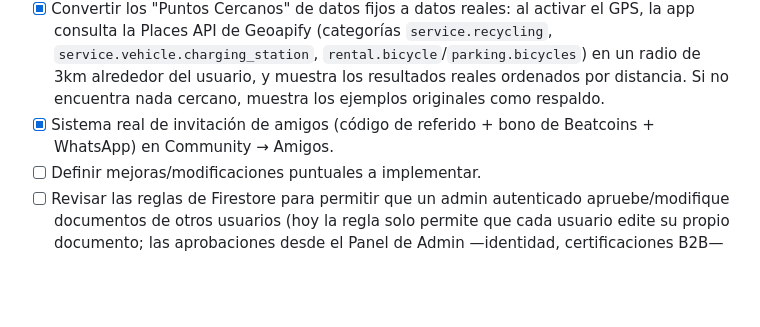
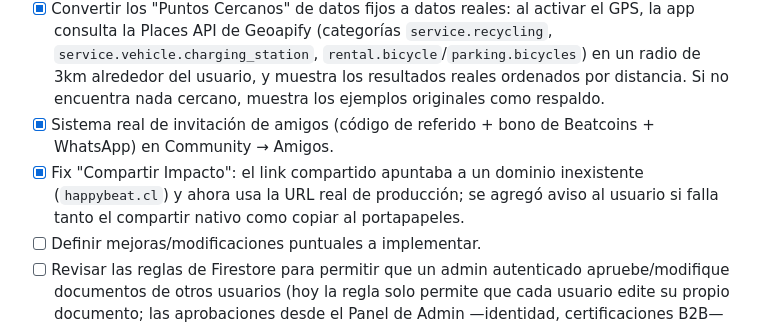
Before and after one commit to radioeternalbeat-prog/happybeat-cl, a Markdown page: README.md, the part around the change. GitHub-like rendering; blank space fills up the shorter version.

Commit message:
Actualiza README: fix de Compartir Impacto

```diff
--- a/README.md
+++ b/README.md
@@ -101,6 +101,7 @@ Con esta regla, cada usuario autenticado solo puede leer/escribir su propio docu
 - [ ] Restringir la API key de Geoapify por dominio en su dashboard (recomendado, no bloqueante).
 - [x] Convertir los "Puntos Cercanos" de datos fijos a datos reales: al activar el GPS, la app consulta la Places API de Geoapify (categorías `service.recycling`, `service.vehicle.charging_station`, `rental.bicycle`/`parking.bicycles`) en un radio de 3km alrededor del usuario, y muestra los resultados reales ordenados por distancia. Si no encuentra nada cercano, muestra los ejemplos originales como respaldo.
 - [x] Sistema real de invitación de amigos (código de referido + bono de Beatcoins + WhatsApp) en Community → Amigos.
+- [x] Fix "Compartir Impacto": el link compartido apuntaba a un dominio inexistente (`happybeat.cl`) y ahora usa la URL real de producción; se agregó aviso al usuario si falla tanto el compartir nativo como copiar al portapapeles.
 - [ ] Definir mejoras/modificaciones puntuales a implementar.
 - [ ] Revisar las reglas de Firestore para permitir que un admin autenticado apruebe/modifique documentos de otros usuarios (hoy la regla solo permite que cada usuario edite su propio documento; las aprobaciones desde el Panel de Admin —identidad, certificaciones B2B— solo persisten en `localStorage`, no en Firestore).
 - [ ] Sync Hub honesto: el escaneo de wearables por Bluetooth y la integración con apps de salud (Apple Health, Google Fit, Strava, Garmin, Polar, WHOOP) requieren un backend propio para manejar credenciales OAuth de forma segura; están fuera de alcance mientras el proyecto sea un HTML estático sin servidor.
```
